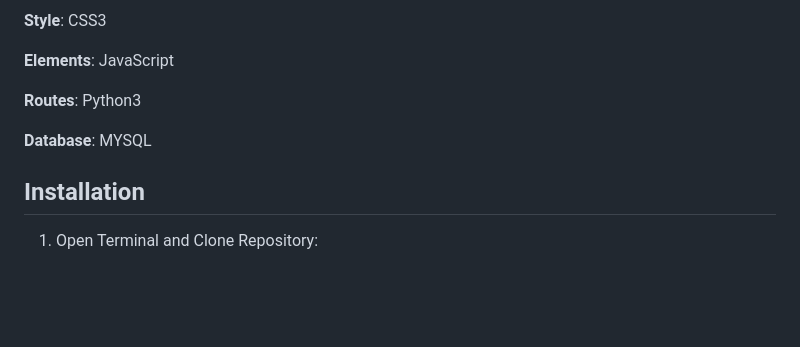
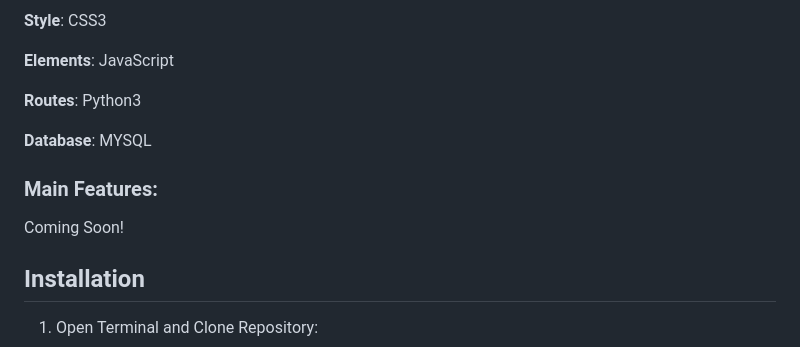
Before and after one commit to AmerikanischerAdler/gym_bros, a Markdown page: README.md, the part around the change. Rendered like a GitHub page; blank space fills up the shorter version.

```diff
--- a/README.md
+++ b/README.md
@@ -17,6 +17,10 @@ This is a social media app, joining gym goers from around the world to celebrate
 **Routes**: Python3
 
 **Database**: MYSQL
+
+### Main Features:
+
+Coming Soon!
 
 ## Installation
 
```
